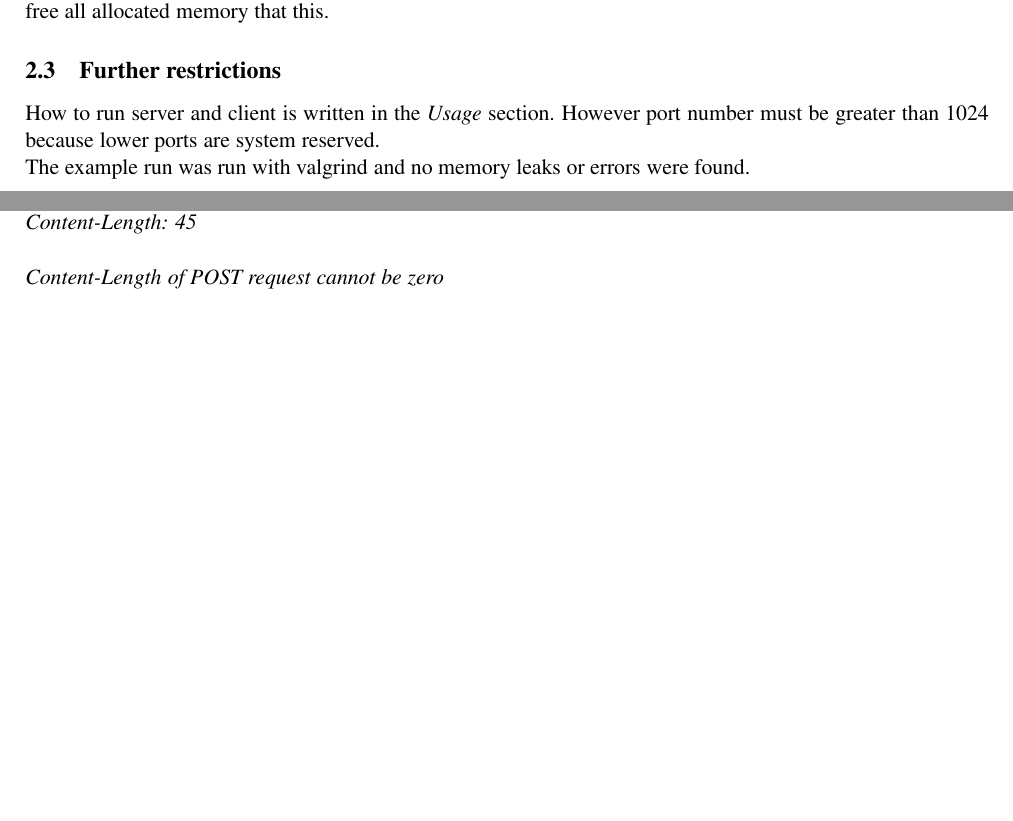
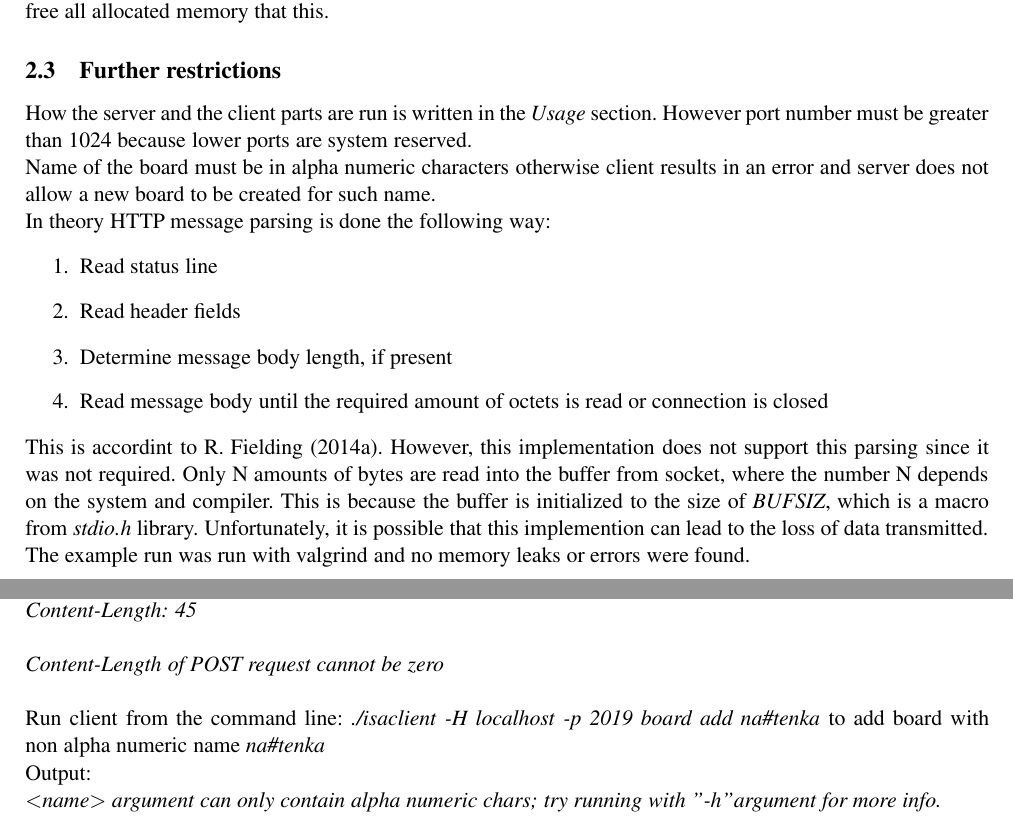
Before and after one commit to MarekVarga/ISAproject, a LaTeX document (manual.tex): two parts of pages 5 and 8 of 9 before the commit and two parts of pages 5 and 9 of 10 after it, joined at a grey line, cut so that both start at the same text, the shorter picture padded with empty space. The pictures show the PDF file manual.pdf that the author committed with the source.

Commit message:
add final version

```diff
--- a/manual.tex
+++ b/manual.tex
@@ -121,9 +122,17 @@
 	Function \textit{exit()} is a call to normal process termination and therefore \textit{atExitFunction} is called, which disposes all the boards, frees allocated memory and
 	 closes socket descriptor. I did not think of a better way to free all allocated memory that this.
 	\subsection{Further restrictions}
-	How to run server and client is written in the \textit{Usage} section. However port number must be greater than 1024 because lower ports are system reserved. \\
+	How the server and the client parts are run is written in the \textit{Usage} section. However port number must be greater than 1024 because lower ports are system reserved. \\
+	Name of the board must be in alpha numeric characters otherwise client results in an error and server does not allow a new board to be created for such name. \\
+	In theory HTTP message parsing is done the following way:
+	\begin{enumerate}
+		\item Read status line
+		\item Read header fields
+		\item Determine message body length, if present
+		\item Read message body until the required amount of octets is read or connection is closed
+	\end{enumerate}
+	This is accordint to \cite{Fiel:rfc7230}. However, this implementation does not support this parsing since it was not required. Only N amounts of bytes are read 		into the buffer from socket, where the number N depends on the system and compiler. This is because the buffer is initialized to the size of \textit{BUFSIZ}, 		which is a macro from \textit{stdio.h} library. Unfortunately, it is possible that this implemention can lead to the loss of data transmitted. \\
 	The example run was run with valgrind and no memory leaks or errors were found.
 
 	\newpage
 	\section{Usage}
-	The server part needs to be running when the client sends a request. The server program is called \textit{isaserver} and the client program is called \textit{isaclient}. Both 		programs take \textit{-h} command line argument to display info about usage. The server takes \textit{-p $<portnumber>$} command line argument which specifies the port number. 	The client takes \textit{-H $<hostname>$ -p $<portnumber>$ $<command>$} command line arguments where hostname is address of the server, portnumber is portnumber on which the 		server is running and command is one of the following: \textit{boards}, \textit{board add $<name>$}, \textit{board delete $<name>$}, \textit{board list}, \textit{item add 		$<name> <content>$}, \textit{item delete $<name> <id>$}, \textit{item update $<name> <id>$}.
@@ -130 +140,6 @@
 	\subsection{Example run}
+	\begin{parse lines}[\noindent]{#1\\}
+	Run server from the command line: \textit{./isaserver -p 2019}
+	Now run client with various $<$command$>$ arguments and watch output
+	Run client from the command line: \textit{./isaclient -H localhost -p 2019 board add nastenka1} to create new board with name \textit{nastenka1}
+	Output:
@@ -135,10 +146,18 @@
 	\textit{HTTP/1.1 201 CREATED \\}
-	\\Run client from the command line: \textit{./isaclient -H localhost -p 2019 board add nastenka2} to create new board with name \textit{nastenka2} \\
-	Output: \\
+	Run client from the command line: \textit{./isaclient -H localhost -p 2019 board add nastenka2} to create new board with name \textit{nastenka2}
+	Output:
 	\textit{HTTP/1.1 201 CREATED \\}
-	\\Run client from the command line: \textit{./isaclient -H localhost -p 2019 item add nastenka2 prispevok1} to add content \textit{prispevok1} to board 		\textit{nastenka2} \\
-	Output: \\
+	Run client from the command line: \textit{./isaclient -H localhost -p 2019 item add nastenka2 prispevok1} to add content \textit{prispevok1} to board 		\textit{nastenka2}
+	Output:
 	\textit{HTTP/1.1 201 CREATED \\}
-	\\Run client from the command line: \textit{./isaclient -H localhost -p 2019 item add nastenka1 prispevok1} to add content \textit{prispevok1} to board 		\textit{nastenka1} \\
-	Output: \\
+	Run client from the command line: \textit{./isaclient -H localhost -p 2019 item add nastenka1 prispevok1} to add content \textit{prispevok1} to board 		\textit{nastenka1}
+	Output:
 	\textit{HTTP/1.1 201 CREATED \\}
+	Run client from the command line: \textit{./isaclient -H localhost -p 2019 item add nastenka prispevok1} to add content \textit{prispevok1} to board 		\textit{nastenka}
+	Output:
+	\textit{HTTP/1.1 404 NOT FOUND \\ Content-Type:text/plain \\ Content-Length: 20 \\ \\ No such board exists \\}
+	Run client from the command line: \textit{./isaclient -H localhost -p 2019 boards} to display all boards
+	Output:
+	\textit{HTTP/1.1 200 OK \\ Content-Type:text/plain \\ Content-Length: 20 \\ \\ nastenka1 \\ nastenka2 \\}
+	Run client from the command line: \textit{./isaclient -H localhost -p 2019 item add nastenka2 prispevok2} to add content \textit{prispevok2} to board 			\textit{nastenka2}
+	Output:
@@ -153 +164,6 @@
 	\textit{HTTP/1.1 201 CREATED \\}
+	Run client from the command line: \textit{./isaclient -H localhost -p 2019 board list nastenka2} to display all content of board \textit{nastenka2}
+	Output:
+	\textit{HTTP/1.1 200 OK \\ Content-Type:text/plain \\ Content-Length: 42 \\ \\ nastenka2 \\ 1. prispevok1. \\ 2. prispevok2. \\}
+	Run client from the command line: \textit{./isaclient -H localhost -p 2019 board delete nastenka1} to delete board with name \textit{nastenka1}
+	Output:
@@ -159 +170,9 @@
 	\textit{HTTP/1.1 200 OK \\}
+	Run client from the command line: \textit{./isaclient -H localhost -p 2019 boards} to display all boards
+	Output:
+	\textit{HTTP/1.1 200 OK \\ Content-Type:text/plain \\ Content-Length: 10 \\ \\ nastenka2 \\}
+	Run client from the command line: \textit{./isaclient -H localhost -p 2019 item add nastenka2 "novy \textbackslash n viacriadkovy prispevok"} to add new multiline content to board \textit{nastenka2}
+	Output:
+	\textit{HTTP/1.1 201 CREATED \\}
+	Run client from the command line: \textit{./isaclient -H localhost -p 2019 item update nastenka2 2 novy prispevok2} to update content located at position \textit{2} at board with name \textit{nastenka2} with content \textit{novy prispevok2}
+	Output:
@@ -165 +179,6 @@
 	\textit{HTTP/1.1 200 OK \\}
+	Run client from the command line: \textit{./isaclient -H localhost -p 2019 board list nastenka2} to display all content of board \textit{nastenka2}
+	Output:
+	\textit{HTTP/1.1 200 OK \\ Content-Type:text/plain \\ Content-Length: 79 \\ \\ nastenka2 \\ 1. prispevok1. \\ 2. novy prispevok2. \\ 3. novy viacriadkovy \\  prispevok. \\}
+	Run client from the command line: \textit{./isaclient -H localhost -p 2019 item delete nastenka2 2} to delete content located at position \textit{2} at board with name \textit{nastenka2}
+	Output:
@@ -179,8 +186,23 @@
-	Output: \\
-	\textit{HTTP/1.1 404 NOT FOUND \\ Content-Type: text/plain \\ Content-Length: 28 \\ \\ No such board content exists \\}
-	\\Run client from the command line: \textit{./isaclient -H localhost -p 2019 item add nastenka2 } to add empty content to board with name \textit{nastenka2} \\
-	Output: \\
-	\textit{HTTP/1.1 400 BAD REQUEST \\ Content-Type: text/plain \\ Content-Length: 45 \\ \\ Content-Length of POST request cannot be zero \\}
+	Run client from the command line: \textit{./isaclient -H localhost -p 2019 board list nastenka2} to display all content of board \textit{nastenka2}
+	Output:
+	\textit{HTTP/1.1 200 OK \\ Content-Type:text/plain \\ Content-Length: 59 \\ \\ nastenka2 \\ 1. prispevok1. \\ 2. novy viacriadkovy \\  prispevok. \\ }
+	Run client from the command line: \textit{./isaclient -H localhost -p 2019 board add nastenka2} to create new board with name \textit{nastenka2}
+	Output:
+	\textit{HTTP/1.1 409 CONFLICT \\ Content-Type:text/plain \\ Content-Length: 20 \\ \\ Board already exists \\}
+	Run client from the command line: \textit{./isaclient -H localhost -p 2019 item delete nastenka2 3} to delete content located at position \textit{3} at board with name \textit{nastenka2}
+	Output:
+	\textit{HTTP/1.1 404 NOT FOUND \\ Content-Type:text/plain \\ Content-Length: 28 \\ \\ No such board content exists \\}
+	Run client from the command line: \textit{./isaclient -H localhost -p 2019 item add nastenka2 } to add empty content to board with name \textit{nastenka2}
+	Output:
+	\textit{HTTP/1.1 400 BAD REQUEST \\ Content-Type:text/plain \\ Content-Length: 45 \\ \\ Content-Length of POST request cannot be zero \\}
+	Run client from the command line: \textit{./isaclient -H localhost -p 2019 item add nastenka2 ""} to add empty content to board with name \textit{nastenka2}
+	Output:
+	\textit{HTTP/1.1 400 BAD REQUEST \\ Content-Type:text/plain \\ Content-Length: 45 \\ \\ Content-Length of POST request cannot be zero \\}
+	Run client from the command line: \textit{./isaclient -H localhost -p 2019 board add na\#tenka} to add board with non alpha numeric name \textit{na\#tenka}
+	Output:
+	\textit{$<$name$>$ argument can only contain alpha numeric chars; try running with "-h" argument for more info.}
+
+	\end{parse lines}
 
 	\newpage
 	\section{Sources}
```
Also changed, not shown: Logo-FIT.eps (added), manual.pdf, manual.tex (38 more changed lines), 1 other file.
